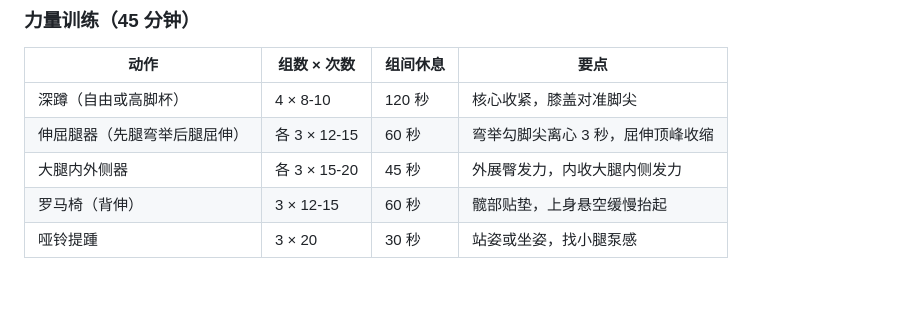
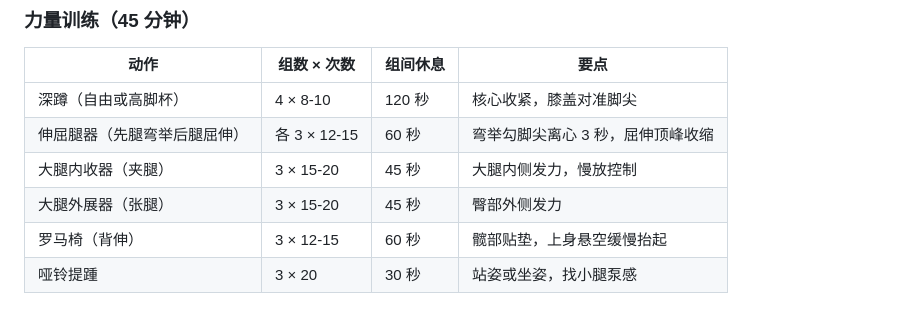
Before and after one commit to narumisy/exercise-plan, a Markdown page: 每周5练健身计划.md, the part around the change. Drawn GitHub-style.

Commit message:
fix: 周三大腿内外侧器拆分为内收器与外展器两个明确动作

```diff
--- a/每周5练健身计划.md
+++ b/每周5练健身计划.md
@@ -82,7 +82,8 @@
 |---|---|---|---|
 | 深蹲（自由或高脚杯） | 4 × 8-10 | 120 秒 | 核心收紧，膝盖对准脚尖 |
 | 伸屈腿器（先腿弯举后腿屈伸） | 各 3 × 12-15 | 60 秒 | 弯举勾脚尖离心 3 秒，屈伸顶峰收缩 |
-| 大腿内外侧器 | 各 3 × 15-20 | 45 秒 | 外展臀发力，内收大腿内侧发力 |
+| 大腿内收器（夹腿） | 3 × 15-20 | 45 秒 | 大腿内侧发力，慢放控制 |
+| 大腿外展器（张腿） | 3 × 15-20 | 45 秒 | 臀部外侧发力 |
 | 罗马椅（背伸） | 3 × 12-15 | 60 秒 | 髋部贴垫，上身悬空缓慢抬起 |
 | 哑铃提踵 | 3 × 20 | 30 秒 | 站姿或坐姿，找小腿泵感 |
 
```
